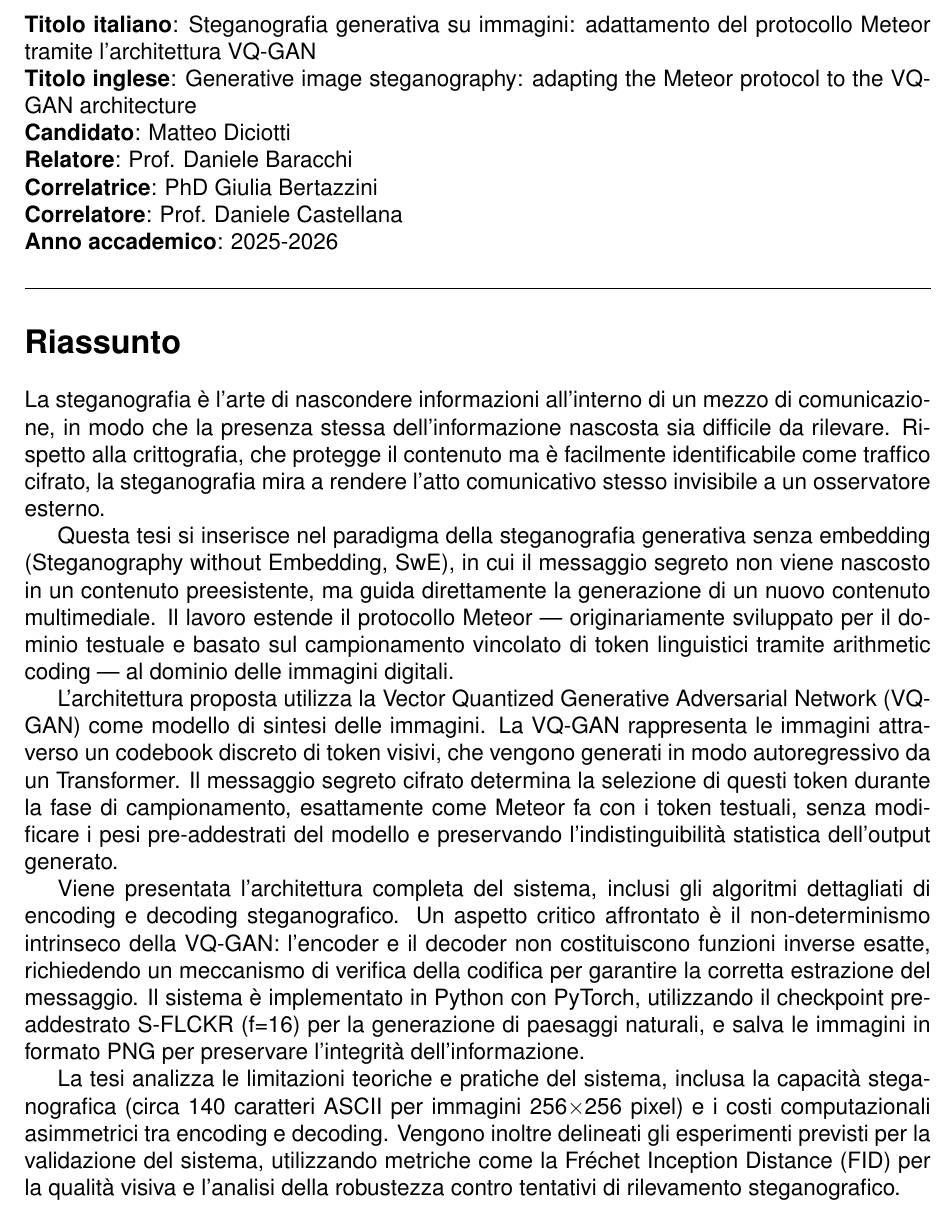
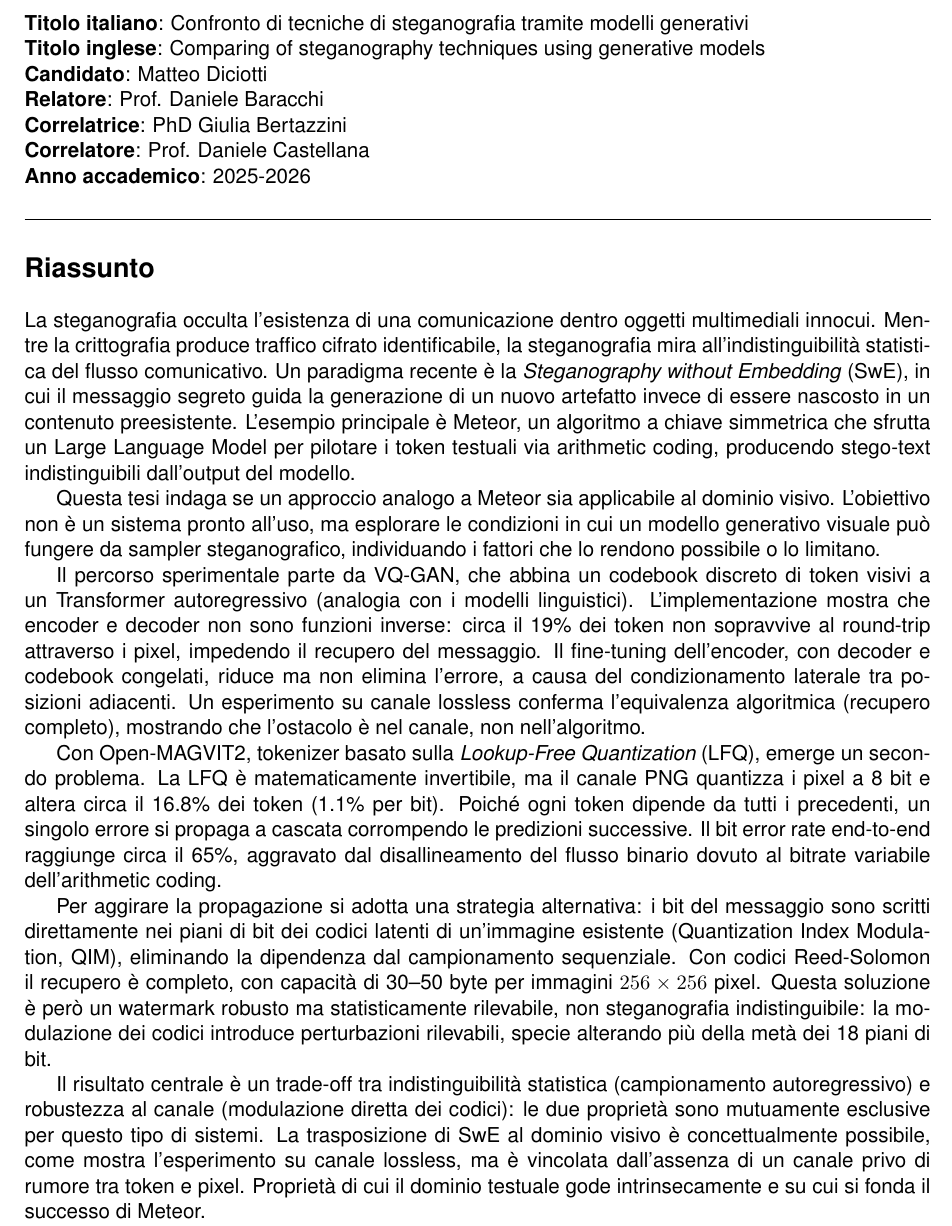
Before and after one commit to dichohnf/tesi_triennale_latex, a LaTeX document (Riassunto/Riassunto.tex): part of the page, cut at the place of the change. Compiled offline with pdfLaTeX.

Commit message:
feat: riassunto aggiornato

```diff
--- a/Riassunto/Riassunto.tex
+++ b/Riassunto/Riassunto.tex
@@ -1,4 +1,4 @@
-\documentclass[a4paper, 12pt]{article}
+\documentclass[a4paper, 11pt]{article}
 \usepackage[utf8]{inputenc}
 \usepackage[T1]{fontenc}
 \usepackage[italian]{babel}
@@ -14,8 +14,8 @@
 \begin{document}
 \pagestyle{empty}
 \noindent
-\textbf{Titolo italiano}: Steganografia generativa su immagini: adattamento del protocollo Meteor tramite l'architettura VQ-GAN\\
-\textbf{Titolo inglese}: Generative image steganography: adapting the Meteor protocol to the VQ-GAN architecture\\
+\textbf{Titolo italiano}: Confronto di tecniche di steganografia tramite modelli generativi\\
+\textbf{Titolo inglese}: Comparing of steganography techniques using generative models\\
 \textbf{Candidato}: Matteo Diciotti\\
 \textbf{Relatore}: Prof. Daniele Baracchi\\
 \textbf{Correlatrice}: PhD Giulia Bertazzini\\
@@ -25,13 +25,15 @@
 \hrule
 
 \section*{Riassunto}
-La steganografia è l'arte di nascondere informazioni all'interno di un mezzo di comunicazione, in modo che la presenza stessa dell'informazione nascosta sia difficile da rilevare. Rispetto alla crittografia, che protegge il contenuto ma è facilmente identificabile come traffico cifrato, la steganografia mira a rendere l'atto comunicativo stesso invisibile a un osservatore esterno.
+La steganografia occulta l'esistenza di una comunicazione dentro oggetti multimediali innocui. Mentre la crittografia produce traffico cifrato identificabile, la steganografia mira all'indistinguibilità statistica del flusso comunicativo. Un paradigma recente è la \emph{Steganography without Embedding} (SwE), in cui il messaggio segreto guida la generazione di un nuovo artefatto invece di essere nascosto in un contenuto preesistente. L'esempio principale è Meteor, un algoritmo a chiave simmetrica che sfrutta un Large Language Model per pilotare i token testuali via arithmetic coding, producendo stego-text indistinguibili dall'output del modello.
 
-Questa tesi si inserisce nel paradigma della steganografia generativa senza embedding (Steganography without Embedding, SwE), in cui il messaggio segreto non viene nascosto in un contenuto preesistente, ma guida direttamente la generazione di un nuovo contenuto multimediale. Il lavoro estende il protocollo Meteor --- originariamente sviluppato per il dominio testuale e basato sul campionamento vincolato di token linguistici tramite arithmetic coding --- al dominio delle immagini digitali.
+Questa tesi indaga se un approccio analogo a Meteor sia applicabile al dominio visivo. L'obiettivo non è un sistema pronto all'uso, ma esplorare le condizioni in cui un modello generativo visuale può fungere da sampler steganografico, individuando i fattori che lo rendono possibile o lo limitano.
 
-L'architettura proposta utilizza la Vector Quantized Generative Adversarial Network (VQ-GAN) come modello di sintesi delle immagini. La VQ-GAN rappresenta le immagini attraverso un codebook discreto di token visivi, che vengono generati in modo autoregressivo da un Transformer. Il messaggio segreto cifrato determina la selezione di questi token durante la fase di campionamento, esattamente come Meteor fa con i token testuali, senza modificare i pesi pre-addestrati del modello e preservando l'indistinguibilità statistica dell'output generato.
+Il percorso sperimentale parte da VQ-GAN, che abbina un codebook discreto di token visivi a un Transformer autoregressivo (analogia con i modelli linguistici). L'implementazione mostra che encoder e decoder non sono funzioni inverse: circa il 19\% dei token non sopravvive al round-trip attraverso i pixel, impedendo il recupero del messaggio. Il fine-tuning dell'encoder, con decoder e codebook congelati, riduce ma non elimina l'errore, a causa del condizionamento laterale tra posizioni adiacenti. Un esperimento su canale lossless conferma l'equivalenza algoritmica (recupero completo), mostrando che l'ostacolo è nel canale, non nell'algoritmo.
 
-Viene presentata l'architettura completa del sistema, inclusi gli algoritmi dettagliati di encoding e decoding steganografico. Un aspetto critico affrontato è il non-determinismo intrinseco della VQ-GAN: l'encoder e il decoder non costituiscono funzioni inverse esatte, richiedendo un meccanismo di verifica della codifica per garantire la corretta estrazione del messaggio. Il sistema è implementato in Python con PyTorch, utilizzando il checkpoint pre-addestrato S-FLCKR (f=16) per la generazione di paesaggi naturali, e salva le immagini in formato PNG per preservare l'integrità dell'informazione.
+Con Open-MAGVIT2, tokenizer basato sulla \emph{Lookup-Free Quantization} (LFQ), emerge un secondo problema. La LFQ è matematicamente invertibile, ma il canale PNG quantizza i pixel a 8 bit e altera circa il 16.8\% dei token (1.1\% per bit). Poiché ogni token dipende da tutti i precedenti, un singolo errore si propaga a cascata corrompendo le predizioni successive. Il bit error rate end-to-end raggiunge circa il 65\%, aggravato dal disallineamento del flusso binario dovuto al bitrate variabile dell'arithmetic coding.
 
-La tesi analizza le limitazioni teoriche e pratiche del sistema, inclusa la capacità steganografica (circa 140 caratteri ASCII per immagini 256$\times$256 pixel) e i costi computazionali asimmetrici tra encoding e decoding. Vengono inoltre delineati gli esperimenti previsti per la validazione del sistema, utilizzando metriche come la Fréchet Inception Distance (FID) per la qualità visiva e l'analisi della robustezza contro tentativi di rilevamento steganografico.
+Per aggirare la propagazione si adotta una strategia alternativa: i bit del messaggio sono scritti direttamente nei piani di bit dei codici latenti di un'immagine esistente (Quantization Index Modulation, QIM), eliminando la dipendenza dal campionamento sequenziale. Con codici Reed-Solomon il recupero è completo, con capacità di 30--50 byte per immagini $256\times 256$ pixel. Questa soluzione è però un watermark robusto ma statisticamente rilevabile, non steganografia indistinguibile: la modulazione dei codici introduce perturbazioni rilevabili, specie alterando più della metà dei 18 piani di bit.
+
+Il risultato centrale è un trade-off tra indistinguibilità statistica (campionamento autoregressivo) e robustezza al canale (modulazione diretta dei codici): le due proprietà sono mutuamente esclusive per questo tipo di sistemi. La trasposizione di SwE al dominio visivo è concettualmente possibile, come mostra l'esperimento su canale lossless, ma è vincolata dall'assenza di un canale privo di rumore tra token e pixel. Proprietà di cui il dominio testuale gode intrinsecamente e su cui si fonda il successo di Meteor.
 \end{document}
```
Also changed, not shown: Riassunto/Riassunto.pdf.
